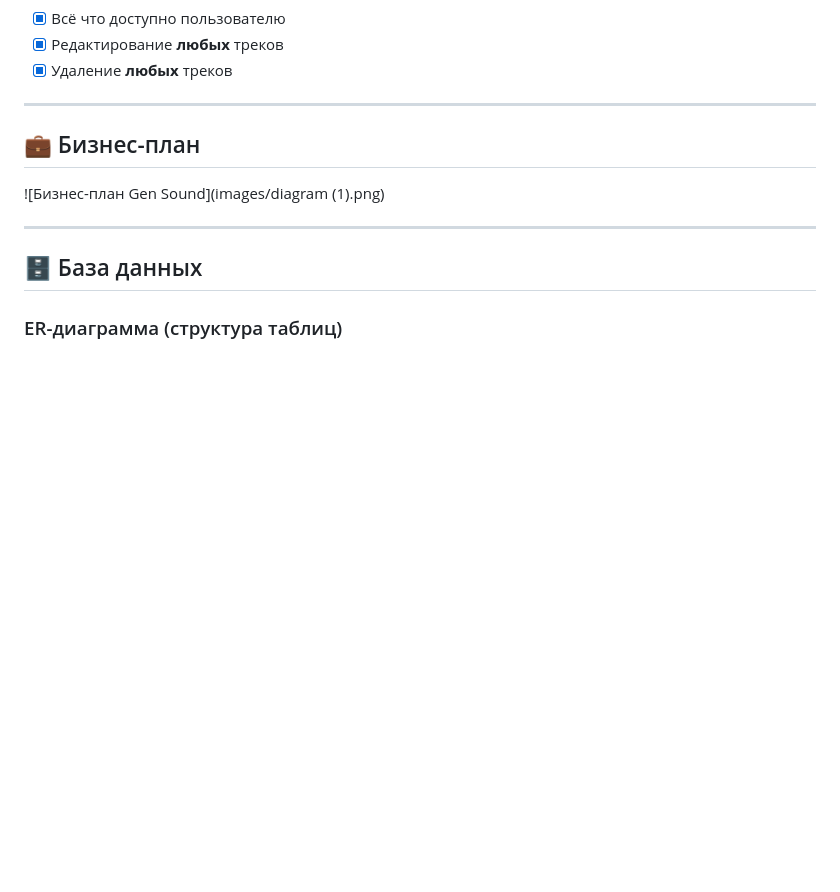
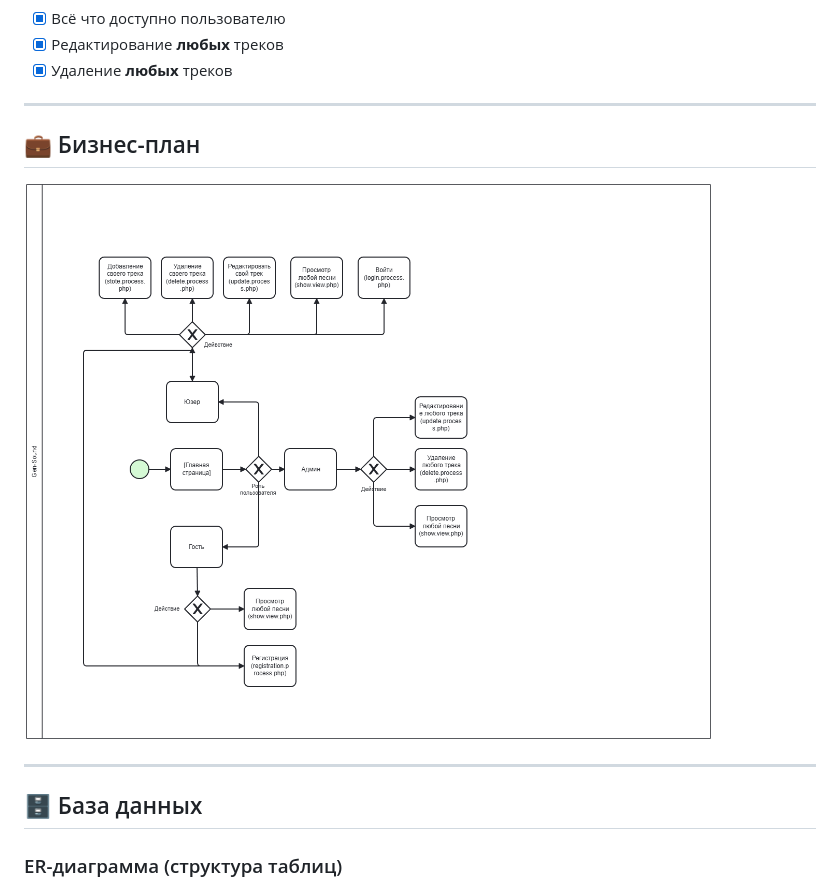
Before and after one commit to Darkprincent/Gen-Sound, a Markdown page: README.md, the part around the change. Rendered like a GitHub page; blank space fills up the shorter version.

```diff
--- a/README.md
+++ b/README.md
@@ -43,7 +43,7 @@ markdown
 
 ## 💼 Бизнес-план
 
-![Бизнес-план Gen Sound](images/diagram (1).png)
+![Бизнес-план Gen Sound](images/diagram.png)
 
 ---
 
```
